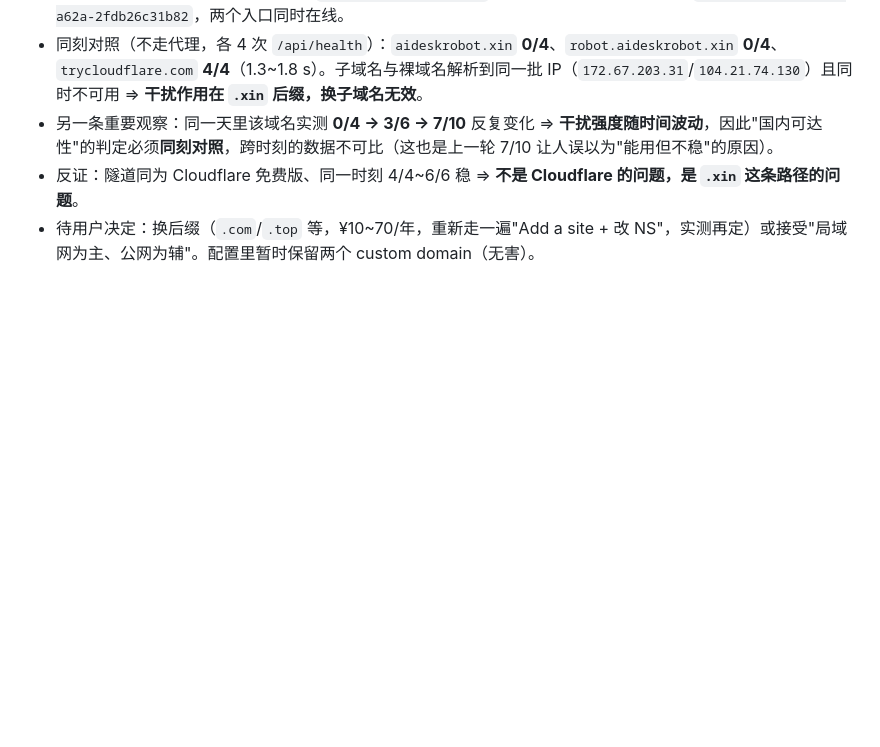
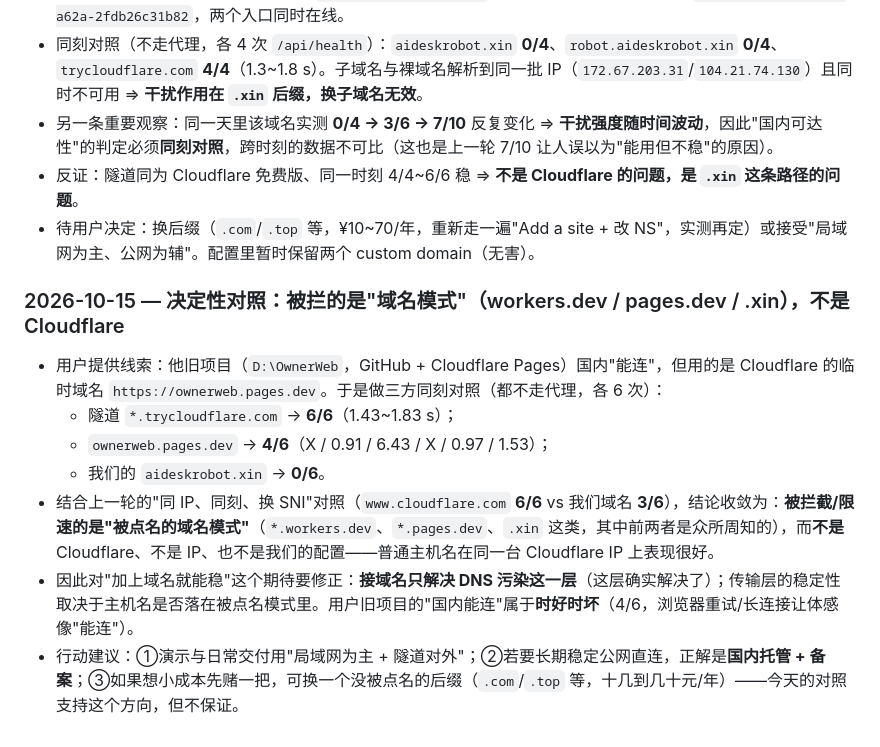
Before and after one commit to litt-s/AIDeskRobot, a Markdown page: memory_bank/PROGRESS.md, the part around the change. GitHub-like rendering; blank space fills up the shorter version.

Commit message:
实测结论收敛：被拦的是"域名模式"（workers.dev / pages.dev / .xin），不是 Cloudflare 或 IP
- 三方同刻对照（不走代理，各 6 次）：隧道 trycloudflare.com 6/6；用户旧项目 ownerweb.pages.dev 4/6；我们的 aideskrobot.xin 0/6
- 结合同 IP 换 SNI 的对照（www.cloudflare.com 6/6 vs 我们域名 3/6）⇒ 接域名只解决 DNS 污染这一层；传输层稳定性取决于主机名是否落在被点名模式里
- 行动建议：局域网为主 + 隧道对外（立即可用）；长期稳定需国内托管 + 备案；小成本可换未被点名的后缀（非保证）
- 文档：DEPLOY 上线状态、PROGRESS

```diff
--- a/memory_bank/PROGRESS.md
+++ b/memory_bank/PROGRESS.md
@@ -555,3 +555,11 @@ T001–T017 与 T009 已完成（依据见各任务条目）。**T018 语音对
 - 另一条重要观察：同一天里该域名实测 **0/4 → 3/6 → 7/10** 反复变化 ⇒ **干扰强度随时间波动**，因此"国内可达性"的判定必须**同刻对照**，跨时刻的数据不可比（这也是上一轮 7/10 让人误以为"能用但不稳"的原因）。
 - 反证：隧道同为 Cloudflare 免费版、同一时刻 4/4~6/6 稳 ⇒ **不是 Cloudflare 的问题，是 `.xin` 这条路径的问题**。
 - 待用户决定：换后缀（`.com`/`.top` 等，¥10~70/年，重新走一遍"Add a site + 改 NS"，实测再定）或接受"局域网为主、公网为辅"。配置里暂时保留两个 custom domain（无害）。
+### 2026-10-15 — 决定性对照：被拦的是"域名模式"（workers.dev / pages.dev / .xin），不是 Cloudflare
+- 用户提供线索：他旧项目（`D:\OwnerWeb`，GitHub + Cloudflare Pages）国内"能连"，但用的是 Cloudflare 的临时域名 `https://ownerweb.pages.dev`。于是做三方同刻对照（都不走代理，各 6 次）：
+  - 隧道 `*.trycloudflare.com` → **6/6**（1.43~1.83 s）；
+  - `ownerweb.pages.dev` → **4/6**（X / 0.91 / 6.43 / X / 0.97 / 1.53）；
+  - 我们的 `aideskrobot.xin` → **0/6**。
+- 结合上一轮的"同 IP、同刻、换 SNI"对照（`www.cloudflare.com` **6/6** vs 我们域名 **3/6**），结论收敛为：**被拦截/限速的是"被点名的域名模式"**（`*.workers.dev`、`*.pages.dev`、`.xin` 这类，其中前两者是众所周知的），而**不是** Cloudflare、不是 IP、也不是我们的配置——普通主机名在同一台 Cloudflare IP 上表现很好。
+- 因此对"加上域名就能稳"这个期待要修正：**接域名只解决 DNS 污染这一层**（这层确实解决了）；传输层的稳定性取决于主机名是否落在被点名模式里。用户旧项目的"国内能连"属于**时好时坏**（4/6，浏览器重试/长连接让体感像"能连"）。
+- 行动建议：①演示与日常交付用"局域网为主 + 隧道对外"；②若要长期稳定公网直连，正解是**国内托管 + 备案**；③如果想小成本先赌一把，可换一个没被点名的后缀（`.com`/`.top` 等，十几到几十元/年）——今天的对照支持这个方向，但不保证。
```
Also changed, not shown: memory_bank/DEPLOY.md (+1 -0 lines).
